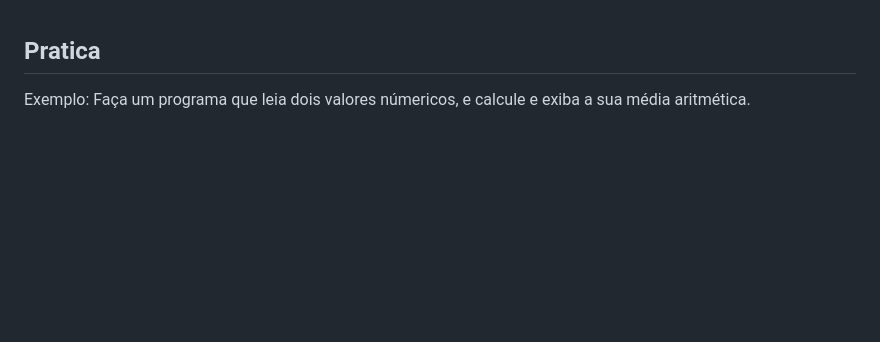
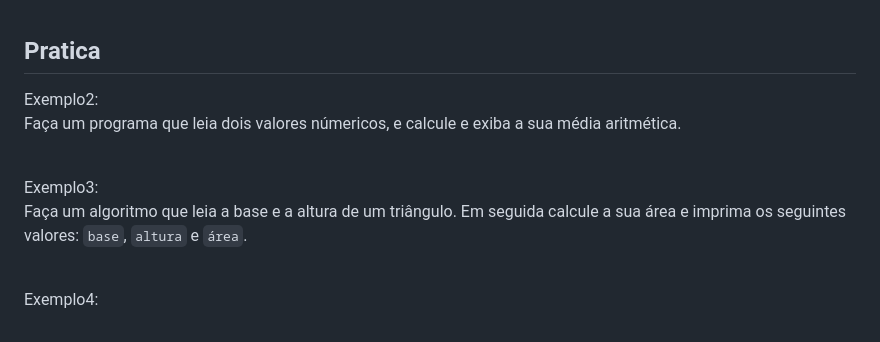
Before and after one commit to euLita/modulo1, a Markdown page: README.md, the part around the change printed below. Rendered like a GitHub page; blank space fills up the shorter version.

Commit message:
exercises in module one

```diff
--- a/README.md
+++ b/README.md
@@ -185,5 +185,14 @@ Exemplo:
 Pratica
 -
 
-Exemplo:
+Exemplo2:<br>
 Faça um programa que leia dois valores númericos, e calcule e exiba a sua média aritmética.
+
+<br>
+
+Exemplo3:<br>
+Faça um algoritmo que leia a base e a altura de um triângulo. Em seguida calcule a sua área e imprima os seguintes valores: `base`, `altura` e `área`.
+
+<br>
+
+Exemplo4:<br>
```
Also changed, not shown: other parts of README.md (+1 -1 lines).
